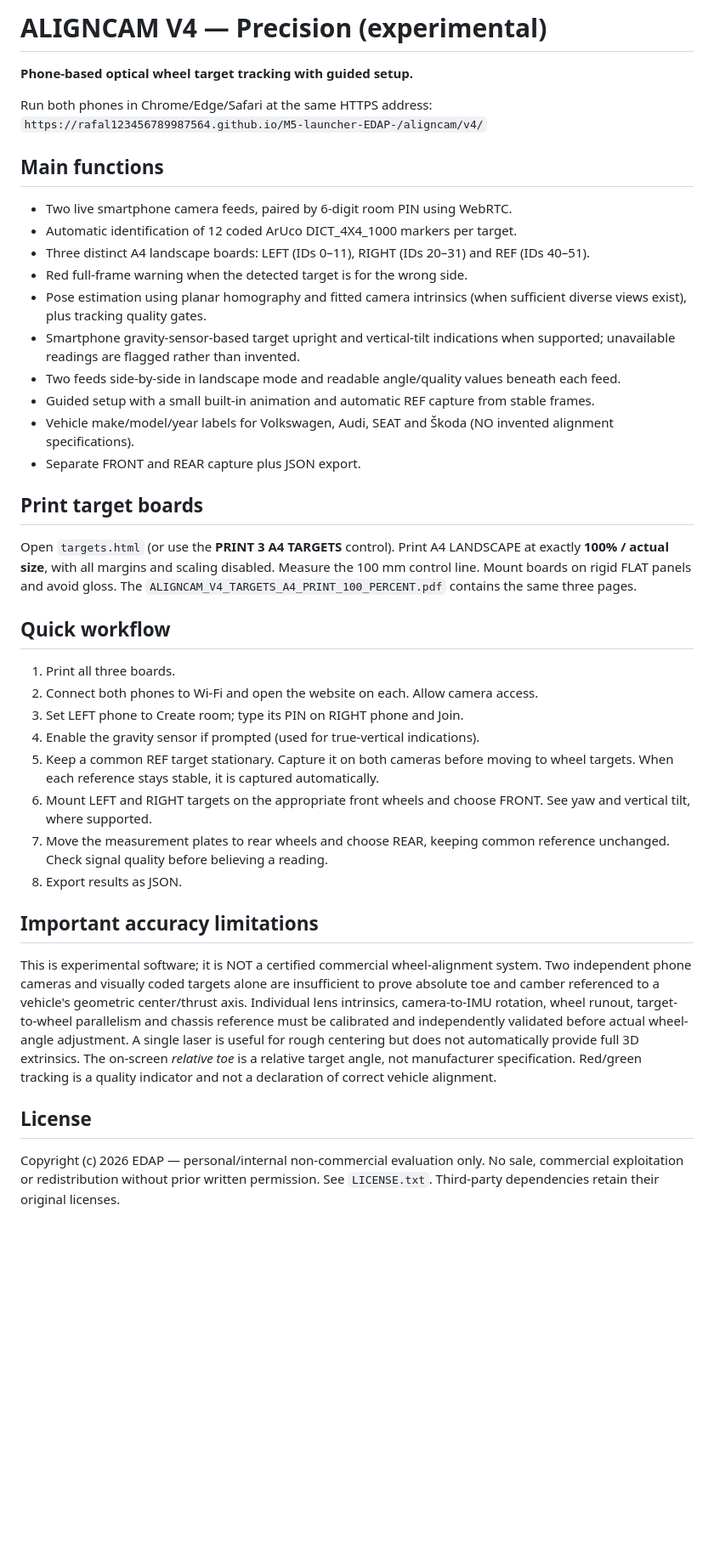
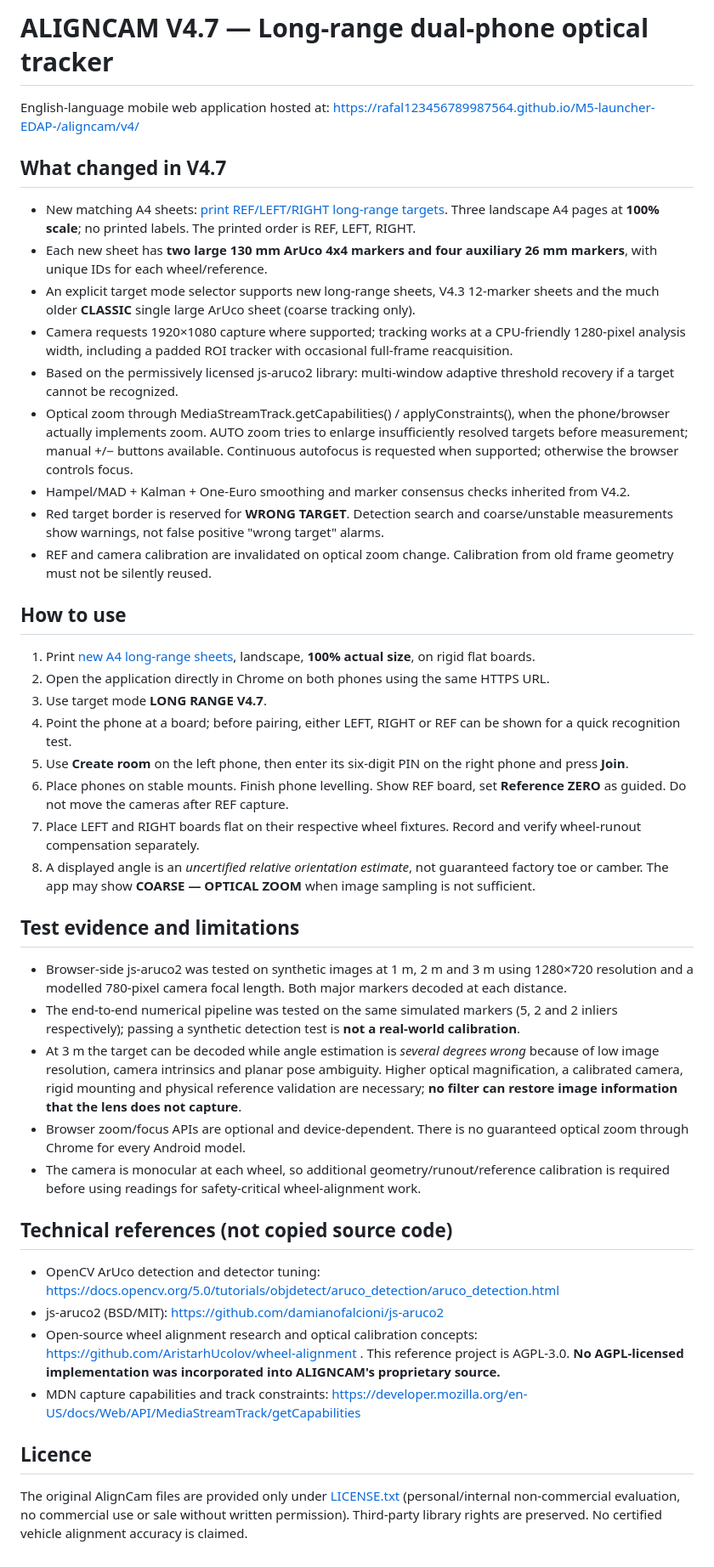
Before and after one commit to Rafal123456789987564/M5-launcher-EDAP-, a Markdown page: aligncam/v4/README.md, the part around the change. Shown at 85% size. GitHub-like rendering; blank space fills up the shorter version.

Commit message:
V4.7 document long range printed targets, focus/zoom, open-source algorithm references and measurement limits

```diff
--- a/aligncam/v4/README.md
+++ b/aligncam/v4/README.md
@@ -1,45 +1,46 @@
-# ALIGNCAM V4 — Precision (experimental)
+# ALIGNCAM V4.7 — Long-range dual-phone optical tracker
 
-**Phone-based optical wheel target tracking with guided setup.**
+English-language mobile web application hosted at:
+https://rafal123456789987564.github.io/M5-launcher-EDAP-/aligncam/v4/
 
-Run both phones in Chrome/Edge/Safari at the same HTTPS address:
-`https://rafal123456789987564.github.io/M5-launcher-EDAP-/aligncam/v4/`
+## What changed in V4.7
 
-## Main functions
+- New matching A4 sheets: [print REF/LEFT/RIGHT long-range targets](targets-long-range.html). Three landscape A4 pages at **100% scale**; no printed labels. The printed order is REF, LEFT, RIGHT.
+- Each new sheet has **two large 130 mm ArUco 4x4 markers and four auxiliary 26 mm markers**, with unique IDs for each wheel/reference.
+- An explicit target mode selector supports new long-range sheets, V4.3 12-marker sheets and the much older **CLASSIC** single large ArUco sheet (coarse tracking only).
+- Camera requests 1920×1080 capture where supported; tracking works at a CPU-friendly 1280-pixel analysis width, including a padded ROI tracker with occasional full-frame reacquisition.
+- Based on the permissively licensed js-aruco2 library: multi-window adaptive threshold recovery if a target cannot be recognized.
+- Optical zoom through MediaStreamTrack.getCapabilities() / applyConstraints(), when the phone/browser actually implements zoom. AUTO zoom tries to enlarge insufficiently resolved targets before measurement; manual +/− buttons available. Continuous autofocus is requested when supported; otherwise the browser controls focus.
+- Hampel/MAD + Kalman + One-Euro smoothing and marker consensus checks inherited from V4.2.
+- Red target border is reserved for **WRONG TARGET**. Detection search and coarse/unstable measurements show warnings, not false positive "wrong target" alarms.
+- REF and camera calibration are invalidated on optical zoom change. Calibration from old frame geometry must not be silently reused.
 
-- Two live smartphone camera feeds, paired by 6-digit room PIN using WebRTC.
-- Automatic identification of 12 coded ArUco DICT_4X4_1000 markers per target.
-- Three distinct A4 landscape boards: LEFT (IDs 0–11), RIGHT (IDs 20–31) and REF (IDs 40–51).
-- Red full-frame warning when the detected target is for the wrong side.
-- Pose estimation using planar homography and fitted camera intrinsics (when sufficient diverse views exist), plus tracking quality gates.
-- Smartphone gravity-sensor-based target upright and vertical-tilt indications when supported; unavailable readings are flagged rather than invented.
-- Two feeds side-by-side in landscape mode and readable angle/quality values beneath each feed.
-- Guided setup with a small built-in animation and automatic REF capture from stable frames.
-- Vehicle make/model/year labels for Volkswagen, Audi, SEAT and Škoda (NO invented alignment specifications).
-- Separate FRONT and REAR capture plus JSON export.
+## How to use
 
-## Print target boards
+1. Print [new A4 long-range sheets](targets-long-range.html), landscape, **100% actual size**, on rigid flat boards.
+2. Open the application directly in Chrome on both phones using the same HTTPS URL.
+3. Use target mode **LONG RANGE V4.7**.
+4. Point the phone at a board; before pairing, either LEFT, RIGHT or REF can be shown for a quick recognition test.
+5. Use **Create room** on the left phone, then enter its six-digit PIN on the right phone and press **Join**.
+6. Place phones on stable mounts. Finish phone levelling. Show REF board, set **Reference ZERO** as guided. Do not move the cameras after REF capture.
+7. Place LEFT and RIGHT boards flat on their respective wheel fixtures. Record and verify wheel-runout compensation separately.
+8. A displayed angle is an *uncertified relative orientation estimate*, not guaranteed factory toe or camber. The app may show **COARSE — OPTICAL ZOOM** when image sampling is not sufficient.
 
-Open `targets.html` (or use the **PRINT 3 A4 TARGETS** control).
-Print A4 LANDSCAPE at exactly **100% / actual size**, with all margins and scaling disabled.
-Measure the 100 mm control line. Mount boards on rigid FLAT panels and avoid gloss.
-The `ALIGNCAM_V4_TARGETS_A4_PRINT_100_PERCENT.pdf` contains the same three pages.
+## Test evidence and limitations
 
-## Quick workflow
+- Browser-side js-aruco2 was tested on synthetic images at 1 m, 2 m and 3 m using 1280×720 resolution and a modelled 780-pixel camera focal length. Both major markers decoded at each distance.
+- The end-to-end numerical pipeline was tested on the same simulated markers (5, 2 and 2 inliers respectively); passing a synthetic detection test is **not a real-world calibration**.
+- At 3 m the target can be decoded while angle estimation is *several degrees wrong* because of low image resolution, camera intrinsics and planar pose ambiguity. Higher optical magnification, a calibrated camera, rigid mounting and physical reference validation are necessary; **no filter can restore image information that the lens does not capture**.
+- Browser zoom/focus APIs are optional and device-dependent. There is no guaranteed optical zoom through Chrome for every Android model.
+- The camera is monocular at each wheel, so additional geometry/runout/reference calibration is required before using readings for safety-critical wheel-alignment work.
 
-1. Print all three boards.
-2. Connect both phones to Wi-Fi and open the website on each. Allow camera access.
-3. Set LEFT phone to Create room; type its PIN on RIGHT phone and Join.
-4. Enable the gravity sensor if prompted (used for true-vertical indications).
-5. Keep a common REF target stationary. Capture it on both cameras before moving to wheel targets. When each reference stays stable, it is captured automatically.
-6. Mount LEFT and RIGHT targets on the appropriate front wheels and choose FRONT. See yaw and vertical tilt, where supported.
-7. Move the measurement plates to rear wheels and choose REAR, keeping common reference unchanged. Check signal quality before believing a reading.
-8. Export results as JSON.
+## Technical references (not copied source code)
 
-## Important accuracy limitations
+- OpenCV ArUco detection and detector tuning: https://docs.opencv.org/5.0/tutorials/objdetect/aruco_detection/aruco_detection.html
+- js-aruco2 (BSD/MIT): https://github.com/damianofalcioni/js-aruco2
+- Open-source wheel alignment research and optical calibration concepts: https://github.com/AristarhUcolov/wheel-alignment . This reference project is AGPL-3.0. **No AGPL-licensed implementation was incorporated into ALIGNCAM's proprietary source.**
+- MDN capture capabilities and track constraints: https://developer.mozilla.org/en-US/docs/Web/API/MediaStreamTrack/getCapabilities
 
-This is experimental software; it is NOT a certified commercial wheel-alignment system. Two independent phone cameras and visually coded targets alone are insufficient to prove absolute toe and camber referenced to a vehicle's geometric center/thrust axis. Individual lens intrinsics, camera-to-IMU rotation, wheel runout, target-to-wheel parallelism and chassis reference must be calibrated and independently validated before actual wheel-angle adjustment. A single laser is useful for rough centering but does not automatically provide full 3D extrinsics. The on-screen *relative toe* is a relative target angle, not manufacturer specification. Red/green tracking is a quality indicator and not a declaration of correct vehicle alignment.
+## Licence
 
-## License
-
-Copyright (c) 2026 EDAP — personal/internal non-commercial evaluation only. No sale, commercial exploitation or redistribution without prior written permission. See `LICENSE.txt`. Third-party dependencies retain their original licenses.
+The original AlignCam files are provided only under [LICENSE.txt](LICENSE.txt) (personal/internal non-commercial evaluation, no commercial use or sale without written permission). Third-party library rights are preserved. No certified vehicle alignment accuracy is claimed.
```
